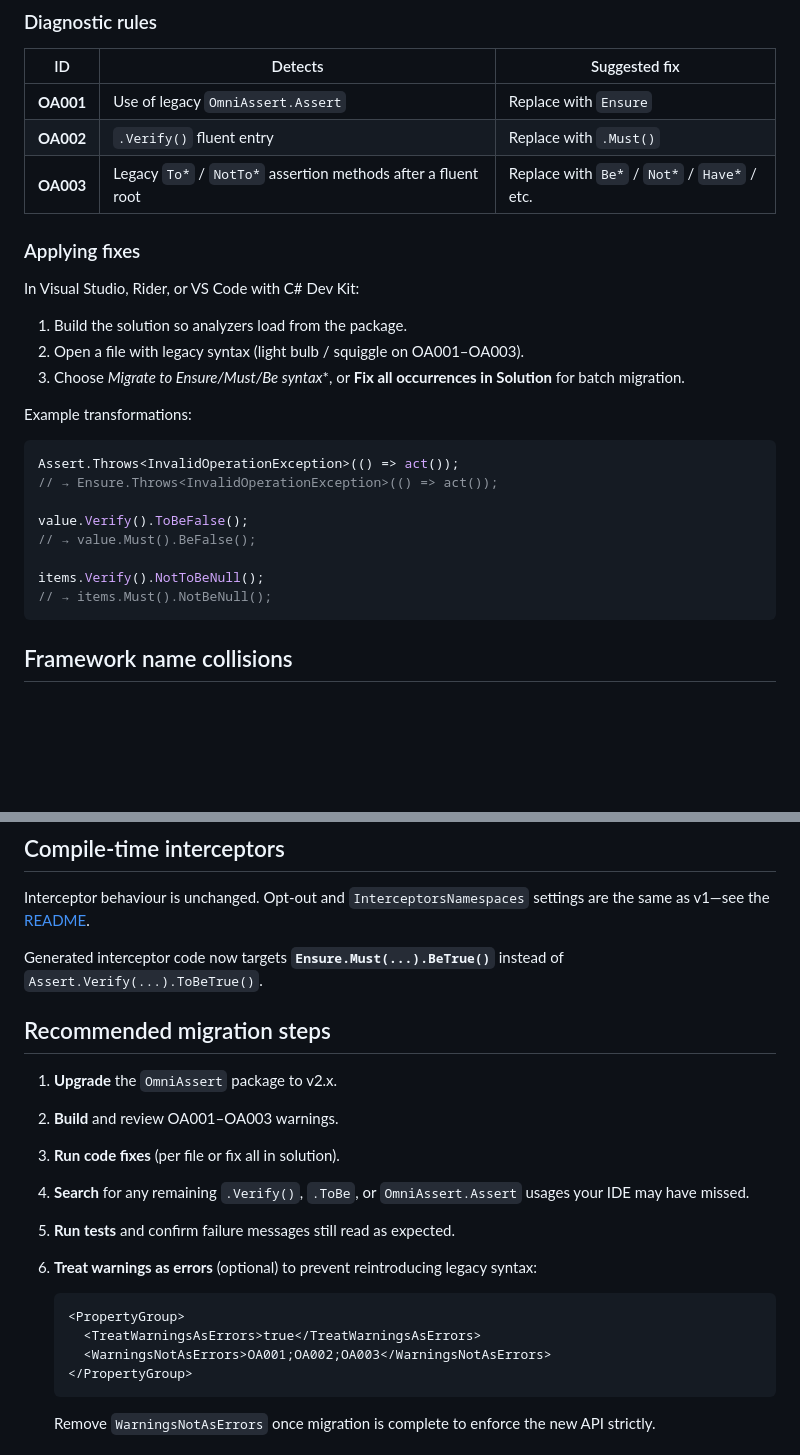
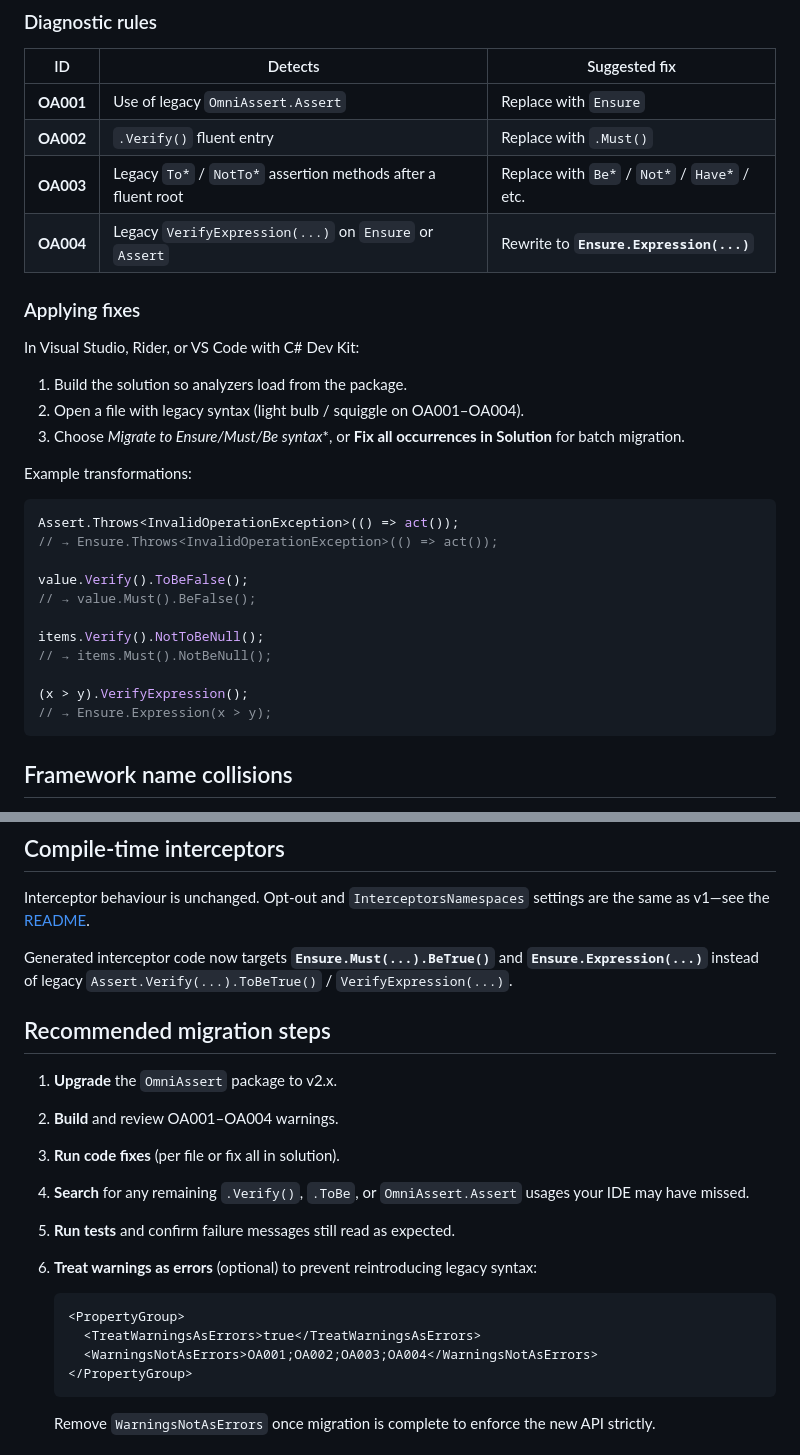
Before and after one commit to bolorundurowb/OmniAssert, a Markdown page: MIGRATION.md, 2 parts joined by grey strips. Drawn GitHub-style; blank space fills up the shorter version.

````diff
--- a/MIGRATION.md
+++ b/MIGRATION.md
@@ -125,13 +137,14 @@ Starting in v2, the **`OmniAssert`** NuGet package includes **`OmniAssert.Analyz
 | **OA001** | Use of legacy `OmniAssert.Assert`                             | Replace with `Ensure`                        |
 | **OA002** | `.Verify()` fluent entry                                      | Replace with `.Must()`                       |
 | **OA003** | Legacy `To*` / `NotTo*` assertion methods after a fluent root | Replace with `Be*` / `Not*` / `Have*` / etc. |
+| **OA004** | Legacy `VerifyExpression(...)` on `Ensure` or `Assert`        | Rewrite to **`Ensure.Expression(...)`**        |
 
 ### Applying fixes
 
 In Visual Studio, Rider, or VS Code with C# Dev Kit:
 
 1. Build the solution so analyzers load from the package.
-2. Open a file with legacy syntax (light bulb / squiggle on OA001–OA003).
+2. Open a file with legacy syntax (light bulb / squiggle on OA001–OA004).
 3. Choose **Migrate to Ensure/Must/Be* syntax**, or **Fix all occurrences in Solution** for batch migration.
 
 Example transformations:
@@ -145,6 +158,9 @@ value.Verify().ToBeFalse();
 
 items.Verify().NotToBeNull();
 // → items.Must().NotBeNull();
+
+(x > y).VerifyExpression();
+// → Ensure.Expression(x > y);
 ```
 
 ## Framework name collisions
@@ -179,12 +195,12 @@ Only the assertion method names change; the entry point is still `VerifyNullable
 
 Interceptor behaviour is unchanged. Opt-out and `InterceptorsNamespaces` settings are the same as v1—see the [README](README.md#compile-time-boolean-diagnostics-interceptors).
 
-Generated interceptor code now targets **`Ensure.Must(...).BeTrue()`** instead of `Assert.Verify(...).ToBeTrue()`.
+Generated interceptor code now targets **`Ensure.Must(...).BeTrue()`** and **`Ensure.Expression(...)`** instead of legacy `Assert.Verify(...).ToBeTrue()` / `VerifyExpression(...)`.
 
 ## Recommended migration steps
 
 1. **Upgrade** the `OmniAssert` package to v2.x.
-2. **Build** and review OA001–OA003 warnings.
+2. **Build** and review OA001–OA004 warnings.
 3. **Run code fixes** (per file or fix all in solution).
 4. **Search** for any remaining `.Verify()`, `.ToBe`, or `OmniAssert.Assert` usages your IDE may have missed.
 5. **Run tests** and confirm failure messages still read as expected.
@@ -193,7 +209,7 @@ Generated interceptor code now targets **`Ensure.Must(...).BeTrue()`** instead o
    ```xml
    <PropertyGroup>
      <TreatWarningsAsErrors>true</TreatWarningsAsErrors>
-     <WarningsNotAsErrors>OA001;OA002;OA003</WarningsNotAsErrors>
+     <WarningsNotAsErrors>OA001;OA002;OA003;OA004</WarningsNotAsErrors>
    </PropertyGroup>
    ```
 
````
Also changed, not shown: other parts of MIGRATION.md (+21 -9 lines), CONTRIBUTING.md (+3 -3 lines), README.md (+1 -1 lines).
